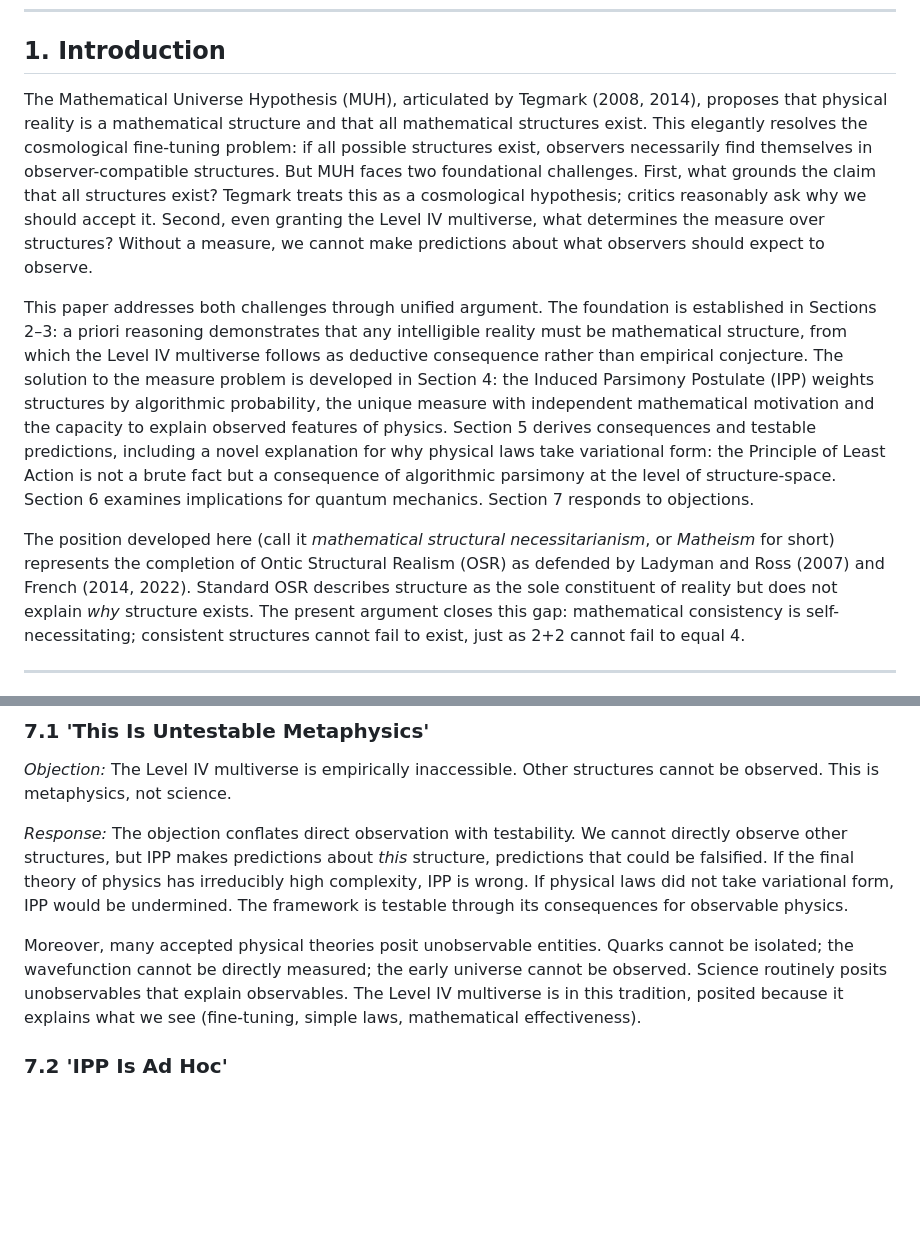
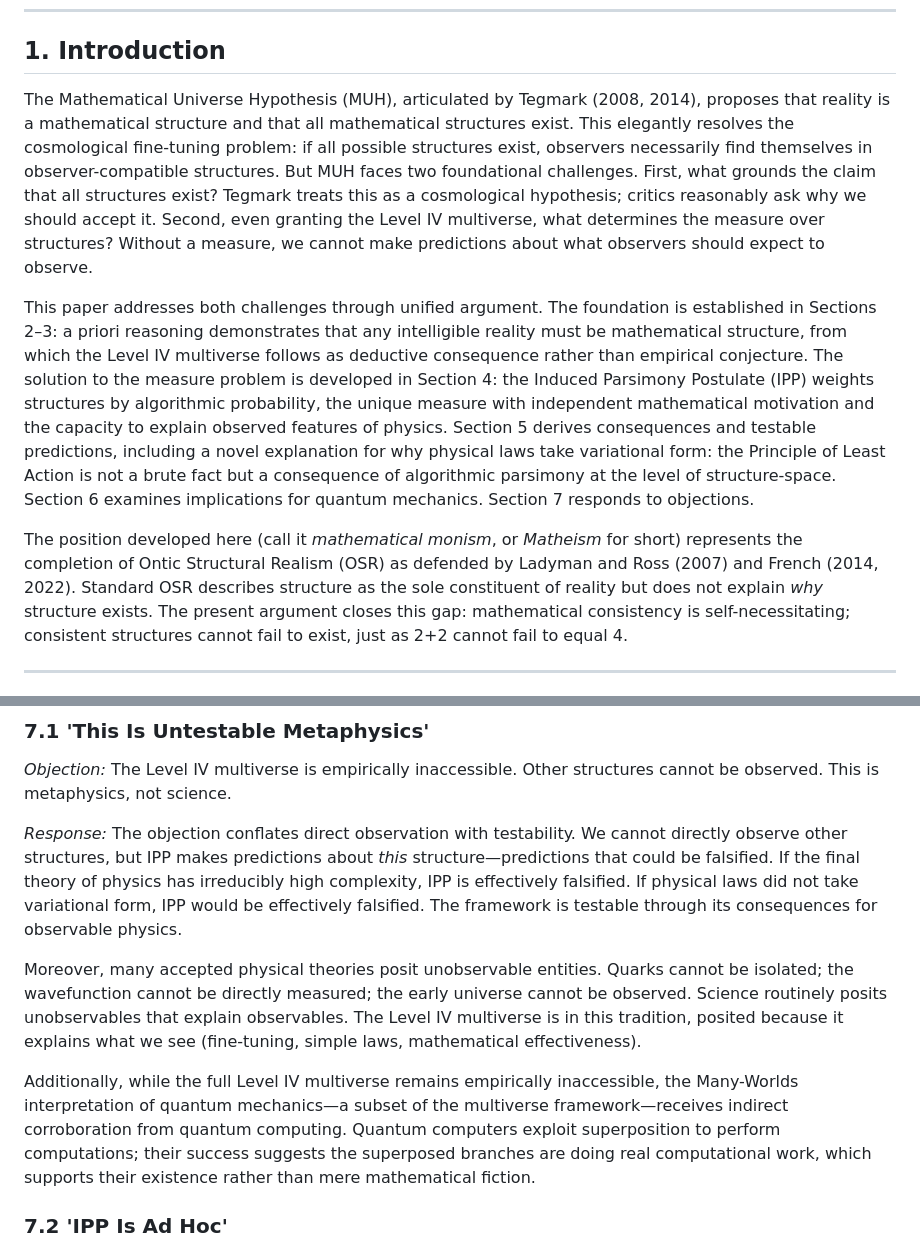
Before and after one commit to MatheismOrg/papers, a Markdown page: Why_These_Simple_Laws.md, 2 parts joined by grey strips. Drawn GitHub-style; blank space fills up the shorter version.

```diff
--- a/Why_These_Simple_Laws.md
+++ b/Why_These_Simple_Laws.md
@@ -12,11 +12,11 @@ I establish that existence is identical to mathematical consistency through a pr
 
 ## **1\. Introduction**
 
-The Mathematical Universe Hypothesis (MUH), articulated by Tegmark (2008, 2014), proposes that physical reality is a mathematical structure and that all mathematical structures exist. This elegantly resolves the cosmological fine-tuning problem: if all possible structures exist, observers necessarily find themselves in observer-compatible structures. But MUH faces two foundational challenges. First, what grounds the claim that all structures exist? Tegmark treats this as a cosmological hypothesis; critics reasonably ask why we should accept it. Second, even granting the Level IV multiverse, what determines the measure over structures? Without a measure, we cannot make predictions about what observers should expect to observe.
+The Mathematical Universe Hypothesis (MUH), articulated by Tegmark (2008, 2014), proposes that reality is a mathematical structure and that all mathematical structures exist. This elegantly resolves the cosmological fine-tuning problem: if all possible structures exist, observers necessarily find themselves in observer-compatible structures. But MUH faces two foundational challenges. First, what grounds the claim that all structures exist? Tegmark treats this as a cosmological hypothesis; critics reasonably ask why we should accept it. Second, even granting the Level IV multiverse, what determines the measure over structures? Without a measure, we cannot make predictions about what observers should expect to observe.
 
 This paper addresses both challenges through unified argument. The foundation is established in Sections 2–3: a priori reasoning demonstrates that any intelligible reality must be mathematical structure, from which the Level IV multiverse follows as deductive consequence rather than empirical conjecture. The solution to the measure problem is developed in Section 4: the Induced Parsimony Postulate (IPP) weights structures by algorithmic probability, the unique measure with independent mathematical motivation and the capacity to explain observed features of physics. Section 5 derives consequences and testable predictions, including a novel explanation for why physical laws take variational form: the Principle of Least Action is not a brute fact but a consequence of algorithmic parsimony at the level of structure-space. Section 6 examines implications for quantum mechanics. Section 7 responds to objections.
 
-The position developed here (call it *mathematical structural necessitarianism*, or *Matheism* for short) represents the completion of Ontic Structural Realism (OSR) as defended by Ladyman and Ross (2007) and French (2014, 2022). Standard OSR describes structure as the sole constituent of reality but does not explain *why* structure exists. The present argument closes this gap: mathematical consistency is self-necessitating; consistent structures cannot fail to exist, just as 2+2 cannot fail to equal 4\.
+The position developed here (call it *mathematical monism*, or *Matheism* for short) represents the completion of Ontic Structural Realism (OSR) as defended by Ladyman and Ross (2007) and French (2014, 2022). Standard OSR describes structure as the sole constituent of reality but does not explain *why* structure exists. The present argument closes this gap: mathematical consistency is self-necessitating; consistent structures cannot fail to exist, just as 2+2 cannot fail to equal 4\.
 
 ---
 
@@ -336,9 +336,11 @@ A rigorous derivation from IPP alone remains an open question; the present claim
 
 *Objection:* The Level IV multiverse is empirically inaccessible. Other structures cannot be observed. This is metaphysics, not science.
 
-*Response:* The objection conflates direct observation with testability. We cannot directly observe other structures, but IPP makes predictions about *this* structure, predictions that could be falsified. If the final theory of physics has irreducibly high complexity, IPP is wrong. If physical laws did not take variational form, IPP would be undermined. The framework is testable through its consequences for observable physics.
+*Response:* The objection conflates direct observation with testability. We cannot directly observe other structures, but IPP makes predictions about *this* structure—predictions that could be falsified. If the final theory of physics has irreducibly high complexity, IPP is effectively falsified. If physical laws did not take variational form, IPP would be effectively falsified. The framework is testable through its consequences for observable physics.
 
 Moreover, many accepted physical theories posit unobservable entities. Quarks cannot be isolated; the wavefunction cannot be directly measured; the early universe cannot be observed. Science routinely posits unobservables that explain observables. The Level IV multiverse is in this tradition, posited because it explains what we see (fine-tuning, simple laws, mathematical effectiveness).
+
+Additionally, while the full Level IV multiverse remains empirically inaccessible, the Many-Worlds interpretation of quantum mechanics—a subset of the multiverse framework—receives indirect corroboration from quantum computing. Quantum computers exploit superposition to perform computations; their success suggests the superposed branches are doing real computational work, which supports their existence rather than mere mathematical fiction.
 
 ### **7.2 'IPP Is Ad Hoc'**
 
```
Also changed, not shown: other parts of Why_These_Simple_Laws.md (+67 -7 lines).
